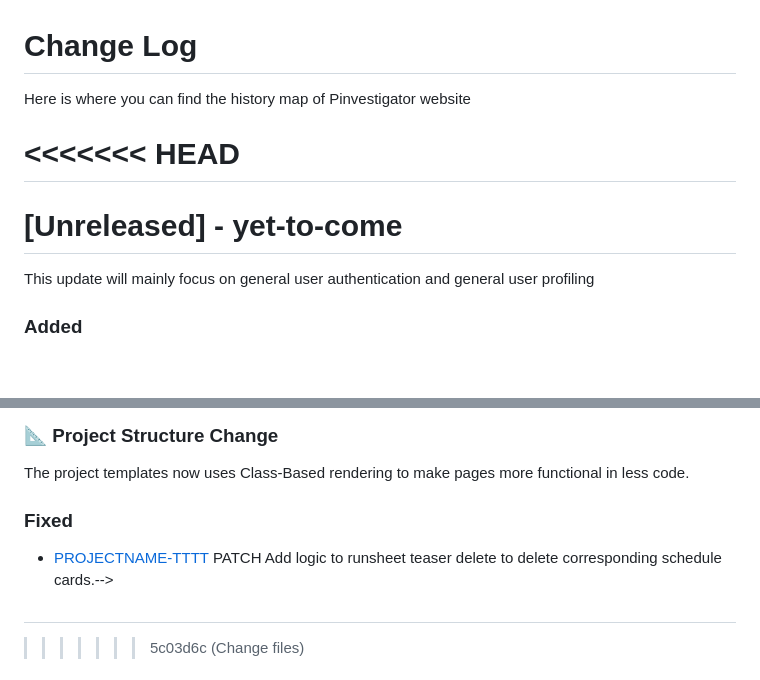
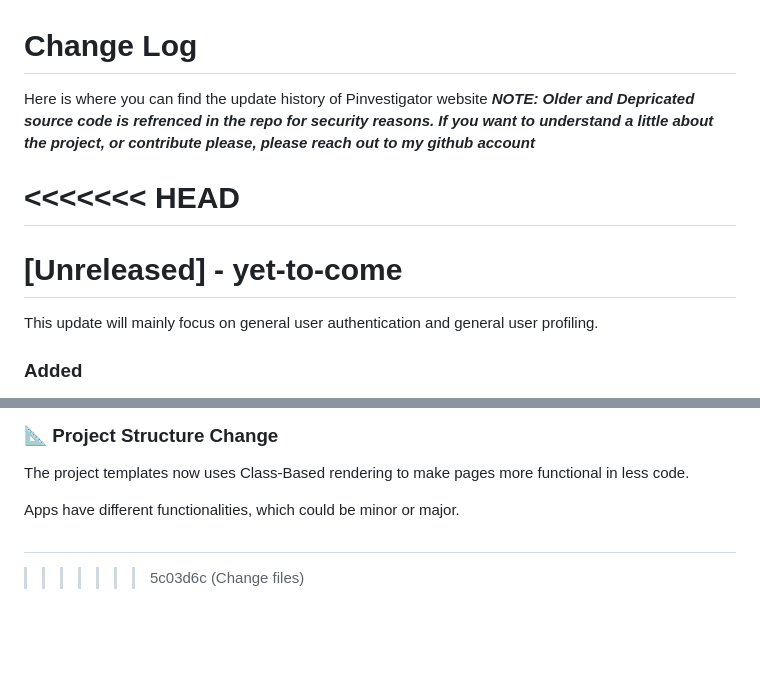
Before and after one commit to Oluwa-Temmy/-pinvest_test, a Markdown page: docs/CHANGE.md, 2 parts joined by grey strips. Drawn GitHub-style; blank space fills up the shorter version.

Commit message:
Update version[Complete]

```diff
--- a/docs/CHANGE.md
+++ b/docs/CHANGE.md
@@ -1,6 +1,7 @@
 # Change Log
 
-Here is where you can find the history map of Pinvestigator website
+Here is where you can find the update history of Pinvestigator website</br></br>
+**_NOTE: Older and Depricated source code is refrenced in the repo for security reasons. If you want to understand a little about the project, or contribute please, please reach out to my github account_**
 
 <!--## [Unreleased] - yyyy-mm-dd
 
@@ -22,7 +23,7 @@ straightforward as possible.0
 =======
 # [Unreleased] - yet-to-come
 
-This update will mainly focus on general user authentication and general user profiling
+This update will mainly focus on general user authentication and general user profiling.
 
 ### Added
 
@@ -76,11 +77,7 @@ Django crispy forms now being used in order to make form rendering efficient and
 
 The project templates now uses Class-Based rendering to make pages more functional in less code.
 
-### Fixed
-
-- [PROJECTNAME-TTTT](http://tickets.projectname.com/browse/PROJECTNAME-TTTT)
-  PATCH Add logic to runsheet teaser delete to delete corresponding
-  schedule cards.-->
+Apps have different functionalities, which could be minor or major.
 
 #
 
```
Also changed, not shown: other parts of docs/CHANGE.md (+1 -1 lines).
